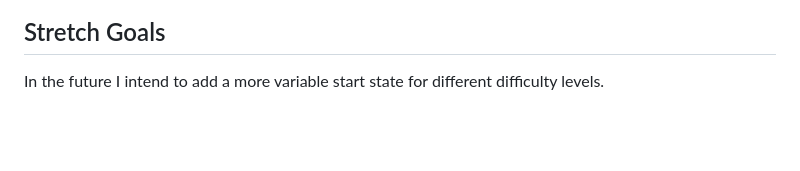
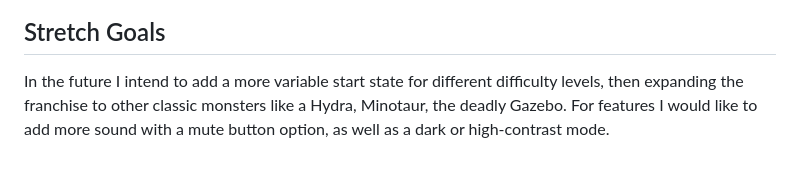
Before and after one commit to macfarley/slay-the-dagron, a Markdown page: README.md, the part around the change. Rendered like a GitHub page; blank space fills up the shorter version.

Commit message:
added stretchgoals to README

```diff
--- a/README.md
+++ b/README.md
@@ -76,4 +76,5 @@ Special Thanks to:
 [Gary Gygax](https://www.dndbeyond.com/resources/1781-systems-reference-document-srd?srsltid=AfmBOorZaa0t9Y_SFHkjgPWAzsP0dNs1M2kpZ1VDyLcEYfRJ_Y7Ne_F7) for all his contributions to geek culture starting with the original Dungeons and Dragons.
 ![firstEditionRules](./img/old-school-dnd.PNG)
 ## Stretch Goals
-In the future I intend to add a more variable start state for different difficulty levels.
+In the future I intend to add a more variable start state for different difficulty levels, then expanding the franchise to other classic monsters like a Hydra, Minotaur, the deadly Gazebo.
+For features I would like to add more sound with a mute button option, as well as a dark or high-contrast mode.
```
